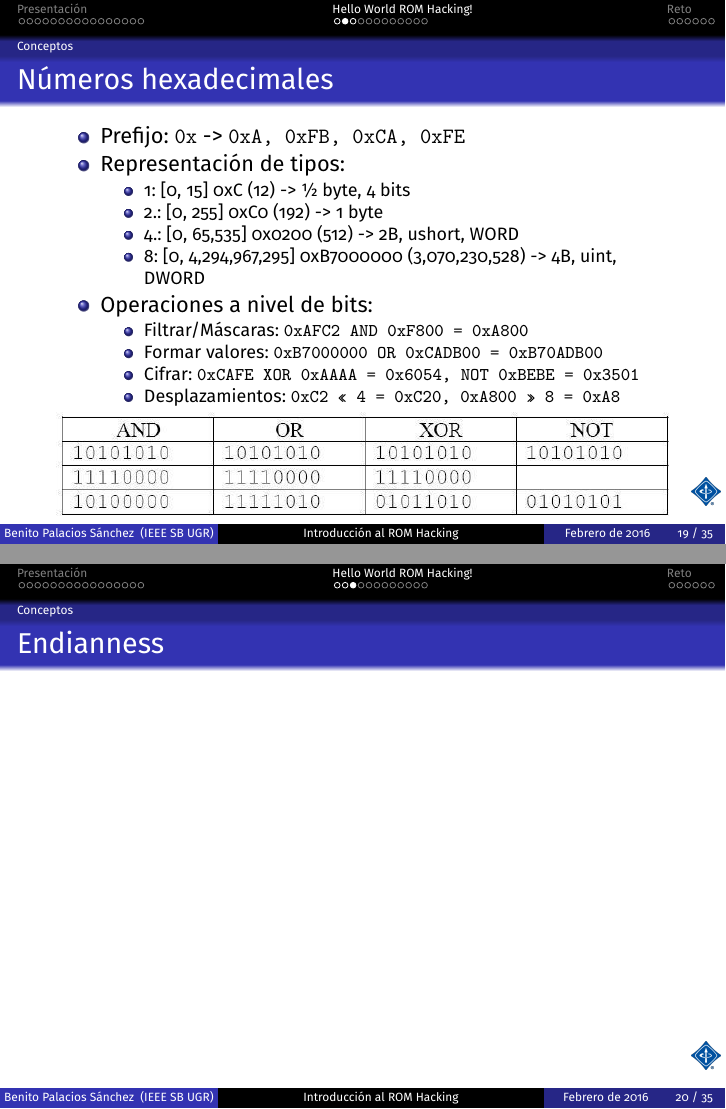
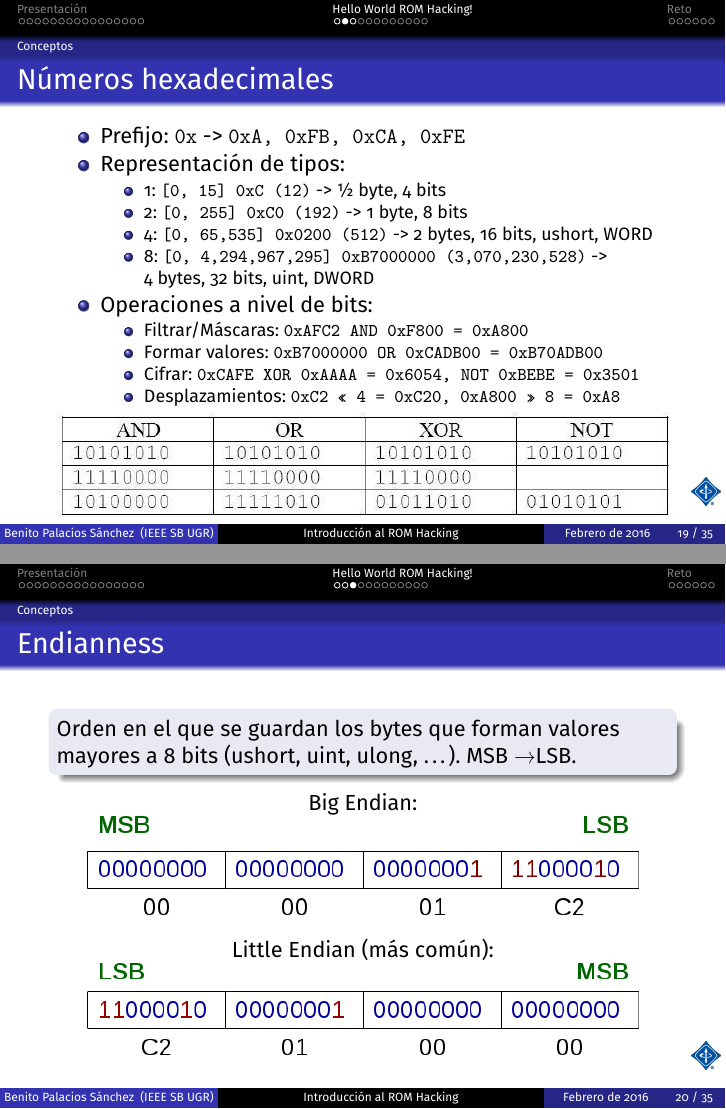
Before and after one commit to pleonex/romhacking-courses, LaTeX slides (101intro/slides/lesson1/Tema1_Introduccion.tex, which reads 101intro/slides/lesson1/IngenieriaInversa.tex): pages 55 and 56 of 71 before the commit and pages 70 and 71 of 86 after it, joined at a grey line. Compiled offline with pdfLaTeX.

Commit message:
Slide for endianness

```diff
--- a/101intro/slides/lesson1/IngenieriaInversa.tex
+++ b/101intro/slides/lesson1/IngenieriaInversa.tex
@@ -23,22 +23,18 @@
 
 \begin{frame}{Números hexadecimales}
     \begin{itemize}
-        \item Prefijo: \texttt{0x} -> \texttt{0xA, 0xFB, 0xCA, 0xFE}
+        \item<1-> Prefijo: \texttt{0x} -> \texttt{0xA, 0xFB, 0xCA, 0xFE}
 
-        \item Representación de tipos:
+        \item<2-> Representación de tipos:
         \begin{itemize}
             \footnotesize
-            \item 1: [0, 15] 0xC (12) -> \textonehalf~byte, 4 bits
-            \item 2.: [0, 255] 0xC0 (192) -> 1 byte
-            \item 4.: [0, 65,535] 0x0200 (512) -> 2B, ushort, WORD
-            \item 8: [0, 4,294,967,295] 0xB7000000 (3,070,230,528) -> 4B, uint, DWORD
+            \item<3-> 1: \texttt{[0, 15] 0xC (12)} -> \textonehalf~byte, 4 bits
+            \item<4-> 2: \texttt{[0, 255] 0xC0 (192)} -> 1 byte, 8 bits
+            \item<5-> 4: \texttt{[0, 65,535] 0x0200 (512)} -> 2 bytes, 16 bits, ushort, WORD
+            \item<6-> 8: \texttt{[0, 4,294,967,295] 0xB7000000 (3,070,230,528)} -> \\ 4 bytes, 32 bits, uint, DWORD
         \end{itemize}
         \normalsize
 
-        \item Operaciones a nivel de bits:
+        \item<7-> Operaciones a nivel de bits:
         \begin{itemize}
             \footnotesize
-            \item Filtrar/Máscaras: \texttt{0xAFC2 AND 0xF800 = 0xA800}
-            \item Formar valores: \texttt{0xB7000000 OR 0xCADB00 = 0xB70ADB00}
-            \item Cifrar: \texttt{0xCAFE XOR 0xAAAA = 0x6054, NOT 0xBEBE = 0x3501}
-            \item Desplazamientos: \texttt{0xC2 << 4 = 0xC20, 0xA800 >> 8 = 0xA8}
@@ -45,10 +45,18 @@
         \end{itemize}
     \end{itemize}
-    \includegraphics[width=\textwidth]{bitop.png}
+    \visible<8->{\includegraphics[width=\textwidth]{bitop.png}}
 \end{frame}
 
 
 \begin{frame}{Endianness}
+    \begin{block}{}
+        Orden en el que se guardan los bytes que forman valores mayores a 8 bits (ushort, uint, ulong, \ldots). MSB \textrightarrow LSB.
+    \end{block}
+    \centering{}Big Endian:
+    \includegraphics[width=0.9\textwidth]{big_endian.png}
+    \vfill
+    Little Endian (más común):
+    \includegraphics[width=0.9\textwidth]{little_endian.png}
 \end{frame}
 
 \subsection{Investigando un juego}
```
Also changed, not shown: 101intro/slides/lesson1/big_endian.png (added), 101intro/slides/lesson1/little_endian.png (added), 101intro/slides/lesson1/IngenieriaInversa.tex (28 more changed lines), 1 other file.
